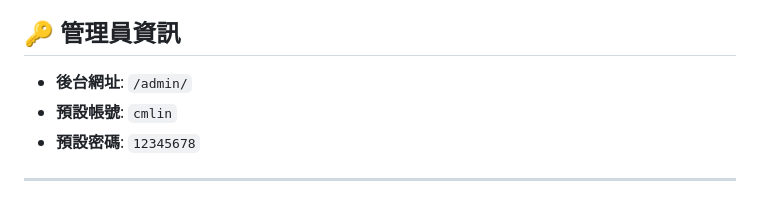
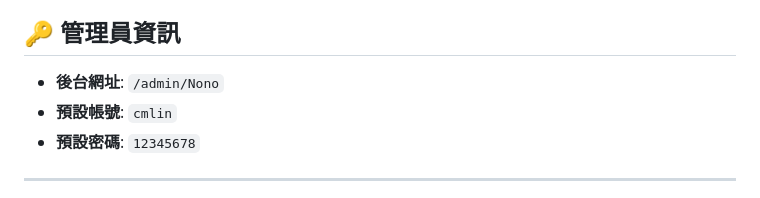
Before and after one commit to Nono0325/Shuijing-Fengyun-Inn, a Markdown page: README.md, the part around the change. Rendered like a GitHub page.

```diff
--- a/README.md
+++ b/README.md
@@ -70,7 +70,7 @@ chmod +x init_setup.sh && ./init_setup.sh
 - **生產環境優化**：預設啟用 X-Frame-Options (Clickjacking) 與 XSS-Filter 防護標頭。
 
 ## 🔑 管理員資訊
-- **後台網址**: `/admin/`
+- **後台網址**: `/admin/Nono`
 - **預設帳號**: `cmlin`
 - **預設密碼**: `12345678`
 
```
